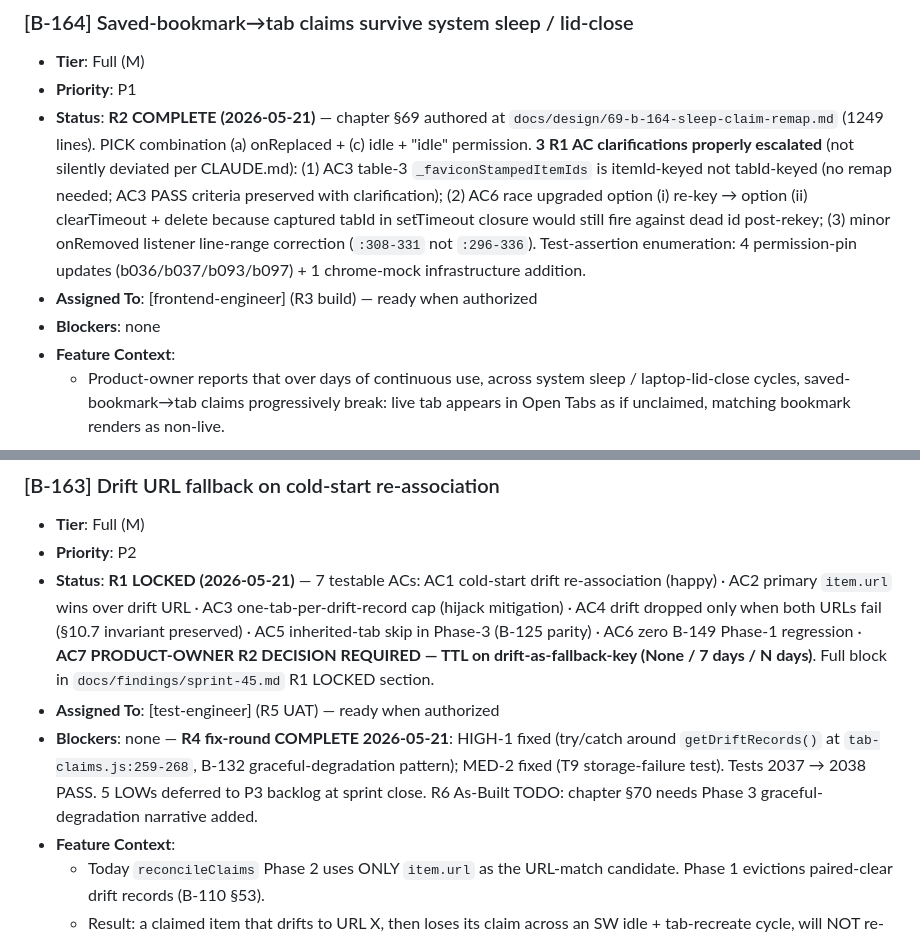
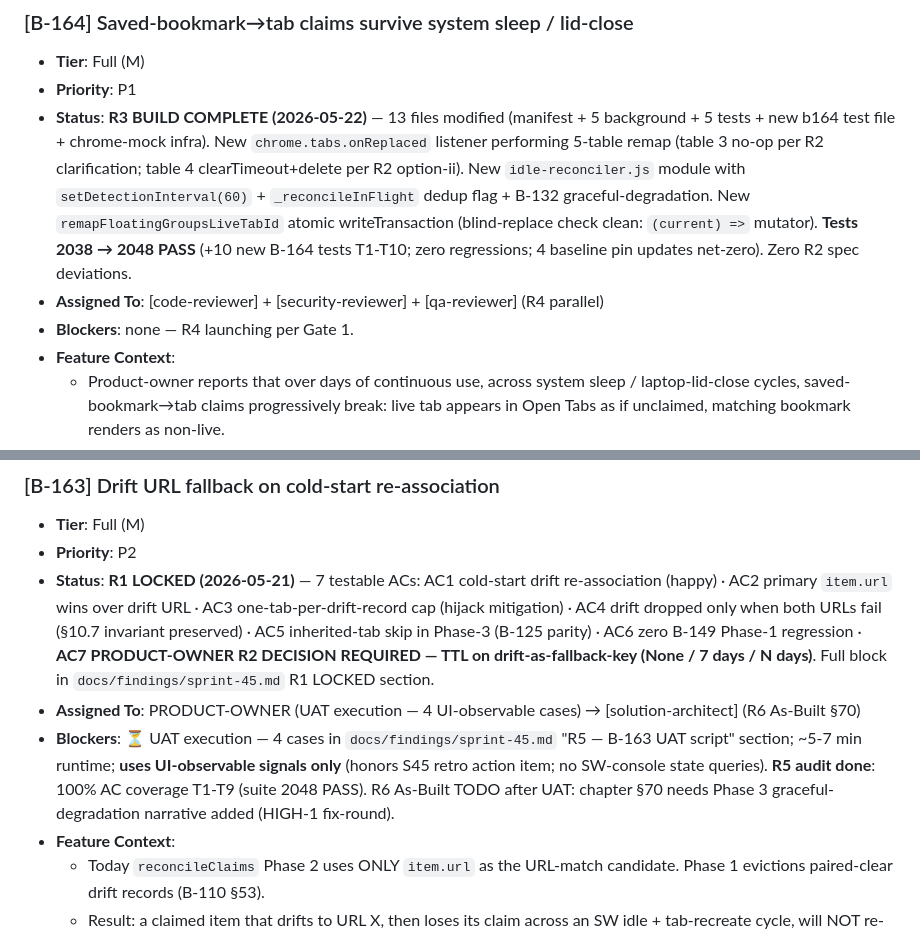
Before and after one commit to 0xception/tab-junkie, a Markdown page: docs/SPRINT.md, 2 parts joined by grey strips. GitHub-like rendering.

```diff
--- a/docs/SPRINT.md
+++ b/docs/SPRINT.md
@@ -59,9 +59,9 @@ Three CLAUDE.md edit action items inherited from S44 retrospective; the [scrum-m
 
 - **Tier**: Full (M)
 - **Priority**: P1
-- **Status**: **R2 COMPLETE (2026-05-21)** — chapter §69 authored at `docs/design/69-b-164-sleep-claim-remap.md` (1249 lines). PICK combination (a) onReplaced + (c) idle + "idle" permission. **3 R1 AC clarifications properly escalated** (not silently deviated per CLAUDE.md): (1) AC3 table-3 `_faviconStampedItemIds` is itemId-keyed not tabId-keyed (no remap needed; AC3 PASS criteria preserved with clarification); (2) AC6 race upgraded option (i) re-key → option (ii) clearTimeout + delete because captured tabId in setTimeout closure would still fire against dead id post-rekey; (3) minor onRemoved listener line-range correction (`:308-331` not `:296-336`). Test-assertion enumeration: 4 permission-pin updates (b036/b037/b093/b097) + 1 chrome-mock infrastructure addition.
-- **Assigned To**: [frontend-engineer] (R3 build) — ready when authorized
-- **Blockers**: none
+- **Status**: **R3 BUILD COMPLETE (2026-05-22)** — 13 files modified (manifest + 5 background + 5 tests + new b164 test file + chrome-mock infra). New `chrome.tabs.onReplaced` listener performing 5-table remap (table 3 no-op per R2 clarification; table 4 clearTimeout+delete per R2 option-ii). New `idle-reconciler.js` module with `setDetectionInterval(60)` + `_reconcileInFlight` dedup flag + B-132 graceful-degradation. New `remapFloatingGroupsLiveTabId` atomic writeTransaction (blind-replace check clean: `(current) =>` mutator). **Tests 2038 → 2048 PASS** (+10 new B-164 tests T1-T10; zero regressions; 4 baseline pin updates net-zero). Zero R2 spec deviations.
+- **Assigned To**: [code-reviewer] + [security-reviewer] + [qa-reviewer] (R4 parallel)
+- **Blockers**: none — R4 launching per Gate 1.
 - **Feature Context**:
   - Product-owner reports that over days of continuous use, across system sleep / laptop-lid-close cycles, saved-bookmark→tab claims progressively break: live tab appears in Open Tabs as if unclaimed, matching bookmark renders as non-live.
   - Distinct from B-149 (SW idle-shutdown, fixed) and B-163 (full browser restart, in-sprint sibling).
@@ -75,8 +75,8 @@ Three CLAUDE.md edit action items inherited from S44 retrospective; the [scrum-m
 - **Tier**: Full (M)
 - **Priority**: P2
 - **Status**: **R1 LOCKED (2026-05-21)** — 7 testable ACs: AC1 cold-start drift re-association (happy) · AC2 primary `item.url` wins over drift URL · AC3 one-tab-per-drift-record cap (hijack mitigation) · AC4 drift dropped only when both URLs fail (§10.7 invariant preserved) · AC5 inherited-tab skip in Phase-3 (B-125 parity) · AC6 zero B-149 Phase-1 regression · **AC7 PRODUCT-OWNER R2 DECISION REQUIRED — TTL on drift-as-fallback-key (None / 7 days / N days)**. Full block in `docs/findings/sprint-45.md` R1 LOCKED section.
-- **Assigned To**: [test-engineer] (R5 UAT) — ready when authorized
-- **Blockers**: none — **R4 fix-round COMPLETE 2026-05-21**: HIGH-1 fixed (try/catch around `getDriftRecords()` at `tab-claims.js:259-268`, B-132 graceful-degradation pattern); MED-2 fixed (T9 storage-failure test). Tests 2037 → 2038 PASS. 5 LOWs deferred to P3 backlog at sprint close. R6 As-Built TODO: chapter §70 needs Phase 3 graceful-degradation narrative added.
+- **Assigned To**: PRODUCT-OWNER (UAT execution — 4 UI-observable cases) → [solution-architect] (R6 As-Built §70)
+- **Blockers**: ⏳ UAT execution — 4 cases in `docs/findings/sprint-45.md` "R5 — B-163 UAT script" section; ~5-7 min runtime; **uses UI-observable signals only** (honors S45 retro action item; no SW-console state queries). **R5 audit done**: 100% AC coverage T1-T9 (suite 2048 PASS). R6 As-Built TODO after UAT: chapter §70 needs Phase 3 graceful-degradation narrative added (HIGH-1 fix-round).
 - **Feature Context**:
   - Today `reconcileClaims` Phase 2 uses ONLY `item.url` as the URL-match candidate. Phase 1 evictions paired-clear drift records (B-110 §53).
   - Result: a claimed item that drifts to URL X, then loses its claim across an SW idle + tab-recreate cycle, will NOT re-bind to a fresh tab on URL X — even though `tj:drift` recorded the drift before eviction.
```
Also changed, not shown: docs/findings/sprint-45.md (+38 -0 lines).
